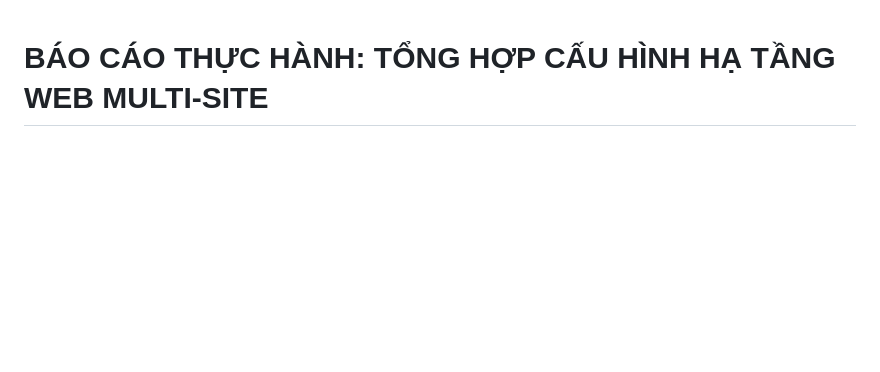
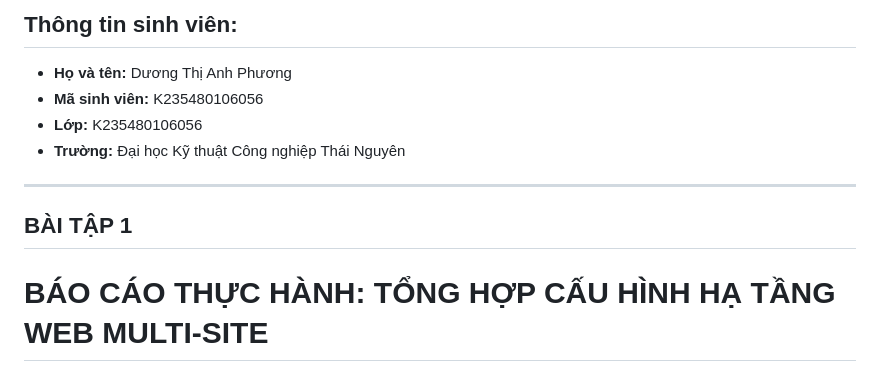
Before and after one commit to dg-phg/laptrinhweb, a Markdown page: bai1.md, the part around the change. Drawn GitHub-style; blank space fills up the shorter version.

```diff
--- a/bai1.md
+++ b/bai1.md
@@ -1,3 +1,15 @@
+
+## Thông tin sinh viên:
++ **Họ và tên:** Dương Thị Anh Phương
++ **Mã sinh viên:** K235480106056
++ **Lớp:** K235480106056
++ **Trường:** Đại học Kỹ thuật Công nghiệp Thái Nguyên
+---
+## BÀI TẬP 1
+
+
+
+
 # BÁO CÁO THỰC HÀNH: TỔNG HỢP CẤU HÌNH HẠ TẦNG WEB MULTI-SITE
 
 Báo cáo chi tiết quá trình khởi tạo môi trường Linux, cài đặt Docker Compose, thiết lập 5 dịch vụ lõi và cấu hình Reverse Proxy Nginx chạy 2 website độc lập qua Cloudflare Tunnel.
```
